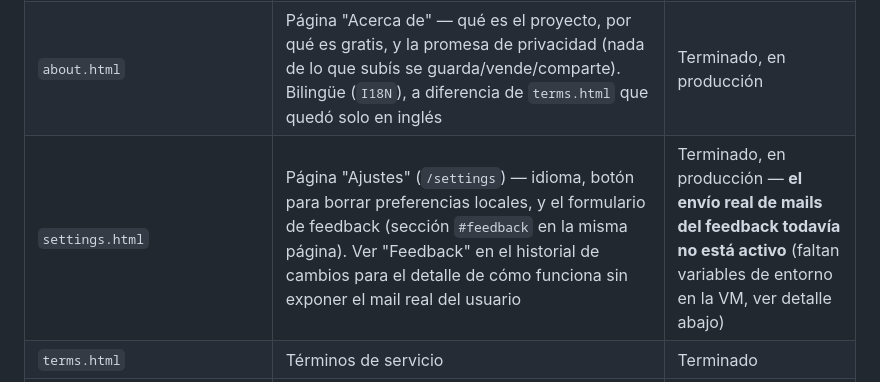
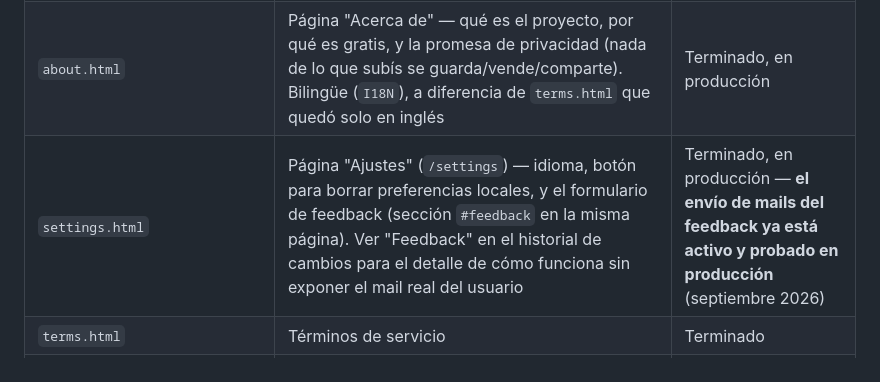
Before and after one commit to DrHugsy/FFAFS---Free-For-All-Film-Scanner, a Markdown page: CLAUDE.md, the part around one of its changes. GitHub-like rendering.

```diff
--- a/CLAUDE.md
+++ b/CLAUDE.md
@@ -29,7 +29,7 @@ Un hub personal ("Dr Iggy's" — el nombre es por Iggy de JoJo's Bizarre Adventu
 | `favicon-generator.html` | **Favicon Generator** — sube 1 imagen (se recorta centrada a cuadrado) y genera `favicon.ico` (multi-tamaño real: 16/32/48 en un solo archivo, escrito a mano — ver `buildICO()`), PNGs de 16/32/180/192/512, `site.webmanifest`, y el snippet de `<head>` para copiar. Todo con `canvas.toBlob`, sin librerías de imagen. Se llamó `favicon-gen.html` hasta septiembre 2026 (ver "URLs limpias") | Terminado, en producción |
 | `qr-generator.html` | **QR Code Generator** — texto/link → QR code, con estilo de puntos, colores, logo opcional incrustado en el centro, descarga en PNG o SVG. Usa `qr-code-styling` (CDN, ver "Convenciones") — el campo de link viene pre-completado con `https://www.driggys.com` por defecto (así el QR "por defecto" promociona el sitio, pero es 100% editable) | Terminado, en producción |
 | `about.html` | Página "Acerca de" — qué es el proyecto, por qué es gratis, y la promesa de privacidad (nada de lo que subís se guarda/vende/comparte). Bilingüe (`I18N`), a diferencia de `terms.html` que quedó solo en inglés | Terminado, en producción |
-| `settings.html` | Página "Ajustes" (`/settings`) — idioma, botón para borrar preferencias locales, y el formulario de feedback (sección `#feedback` en la misma página). Ver "Feedback" en el historial de cambios para el detalle de cómo funciona sin exponer el mail real del usuario | Terminado, en producción — **el envío real de mails del feedback todavía no está activo** (faltan variables de entorno en la VM, ver detalle abajo) |
+| `settings.html` | Página "Ajustes" (`/settings`) — idioma, botón para borrar preferencias locales, y el formulario de feedback (sección `#feedback` en la misma página). Ver "Feedback" en el historial de cambios para el detalle de cómo funciona sin exponer el mail real del usuario | Terminado, en producción — **el envío de mails del feedback ya está activo y probado en producción** (septiembre 2026) |
 | `terms.html` | Términos de servicio | Terminado |
 | `server_prod.py` | Backend Flask — sirve los HTML (con URLs limpias sin `.html`, ver sección de abajo) y decodifica archivos RAW vía `rawpy`/LibRaw | Terminado, en producción |
 | `requirements.txt` | Dependencias Python | — |
```
Also changed, not shown: other parts of CLAUDE.md (+4 -1 lines).
